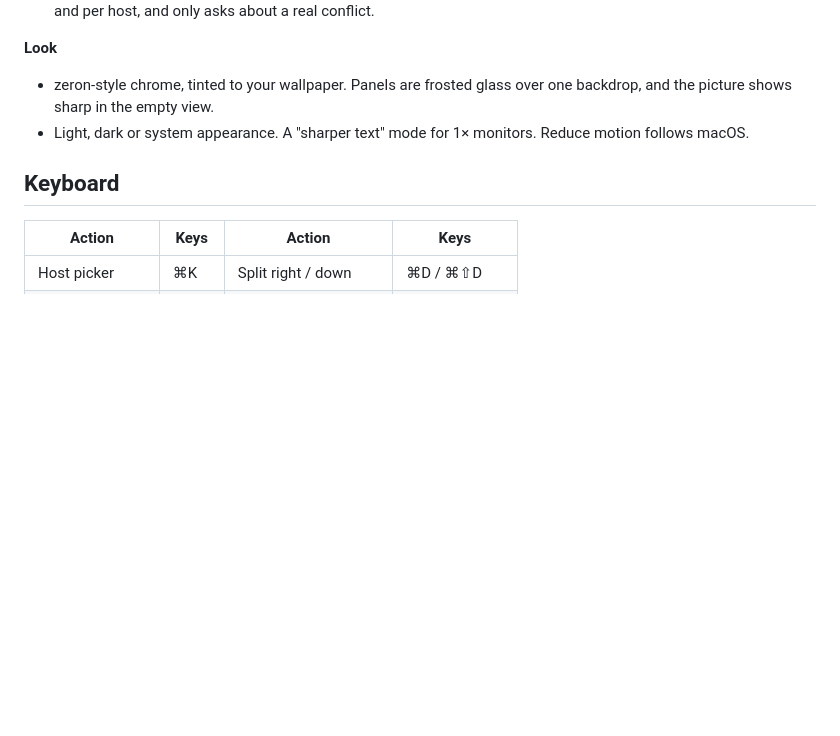
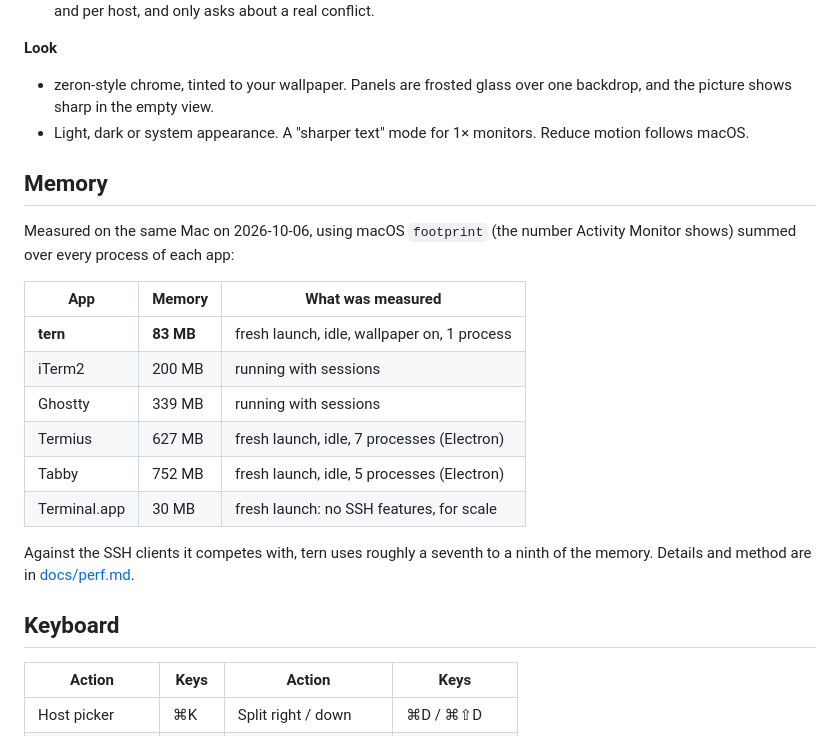
Before and after one commit to your-moon/tern, a Markdown page: README.md, the part around the change. Rendered like a GitHub page; blank space fills up the shorter version.

Commit message:
docs: memory against iTerm2, Ghostty, Termius, Tabby and Terminal

```diff
--- a/README.md
+++ b/README.md
@@ -60,6 +60,21 @@
 - zeron-style chrome, tinted to your wallpaper. Panels are frosted glass over one backdrop, and the picture shows sharp in the empty view.
 - Light, dark or system appearance. A "sharper text" mode for 1× monitors. Reduce motion follows macOS.
 
+## Memory
+
+Measured on the same Mac on 2026-10-06, using macOS `footprint` (the number Activity Monitor shows) summed over every process of each app:
+
+| App | Memory | What was measured |
+| --- | --- | --- |
+| **tern** | **83 MB** | fresh launch, idle, wallpaper on, 1 process |
+| iTerm2 | 200 MB | running with sessions |
+| Ghostty | 339 MB | running with sessions |
+| Termius | 627 MB | fresh launch, idle, 7 processes (Electron) |
+| Tabby | 752 MB | fresh launch, idle, 5 processes (Electron) |
+| Terminal.app | 30 MB | fresh launch: no SSH features, for scale |
+
+Against the SSH clients it competes with, tern uses roughly a seventh to a ninth of the memory. Details and method are in [docs/perf.md](docs/perf.md).
+
 ## Keyboard
 
 | Action | Keys | Action | Keys |
```
Also changed, not shown: docs/perf.md (+17 -0 lines).
